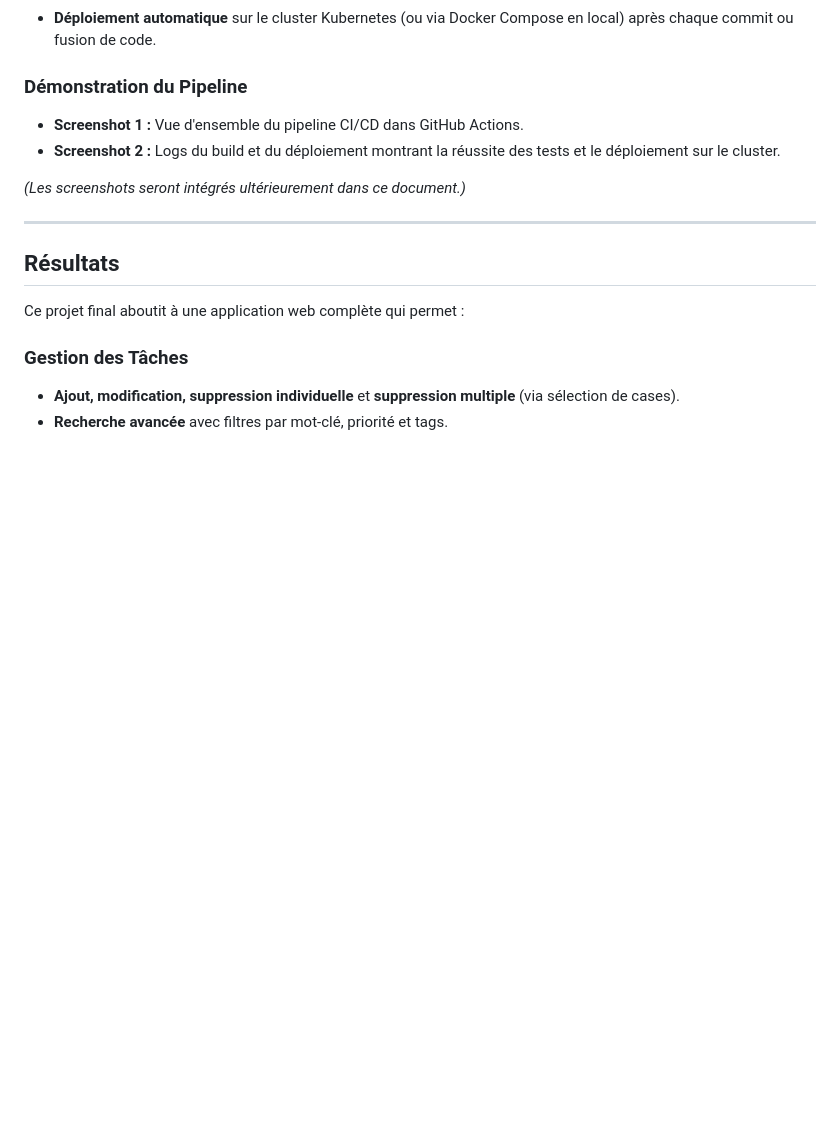
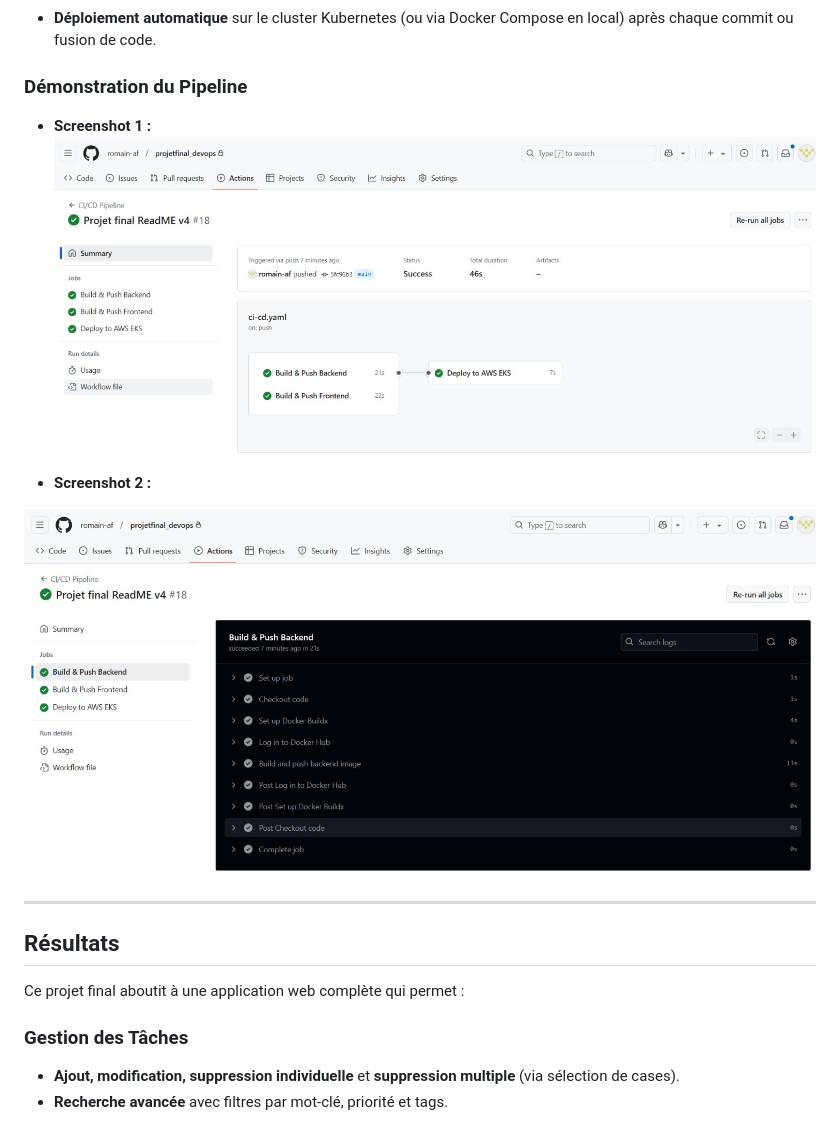
Before and after one commit to romain-af/projetfinal_devops, a Markdown page: ReadME.md, the part around the change. Rendered like a GitHub page; pictures changed too: images/screen1.png (added), images/screen2.png (added); blank space fills up the shorter version.

Commit message:
Projet final ReadME avec image intégrées

```diff
--- a/ReadME.md
+++ b/ReadME.md
@@ -110,10 +110,15 @@ Le pipeline CI/CD a été configuré pour automatiser :
 - **Déploiement automatique** sur le cluster Kubernetes (ou via Docker Compose en local) après chaque commit ou fusion de code.
 
 ### Démonstration du Pipeline
-- **Screenshot 1 :** Vue d'ensemble du pipeline CI/CD dans GitHub Actions.
-- **Screenshot 2 :** Logs du build et du déploiement montrant la réussite des tests et le déploiement sur le cluster.
+- **Screenshot 1 :**
+![Vue d'ensemble du pipeline CI/CD](images/screen1.png)
 
-*(Les screenshots seront intégrés ultérieurement dans ce document.)*
+
+- **Screenshot 2 :**
+
+![Logs du build et du déploiement](images/screen2.png)
+
+
 
 ---
 
```
